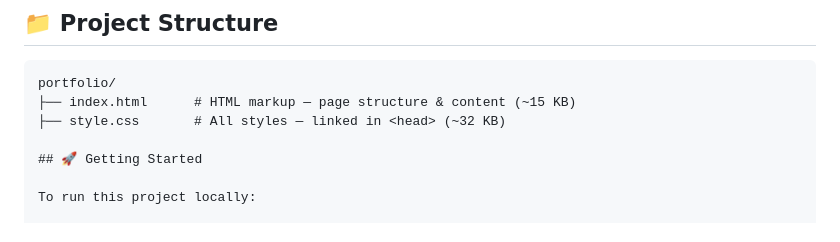
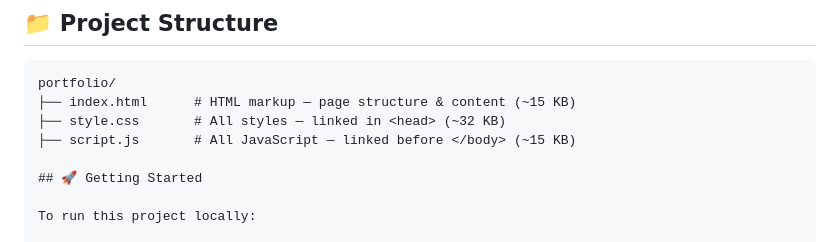
Before and after one commit to Avinashukla960/Avinash-Shukla, a Markdown page: README.md, the part around the change. Drawn GitHub-style.

```diff
--- a/README.md
+++ b/README.md
@@ -49,6 +49,7 @@ A modern, responsive personal portfolio website showcasing my projects, skills,
 portfolio/
 ├── index.html      # HTML markup — page structure & content (~15 KB)
 ├── style.css       # All styles — linked in <head> (~32 KB)
+├── script.js       # All JavaScript — linked before </body> (~15 KB)
 
 ## 🚀 Getting Started
 
```
